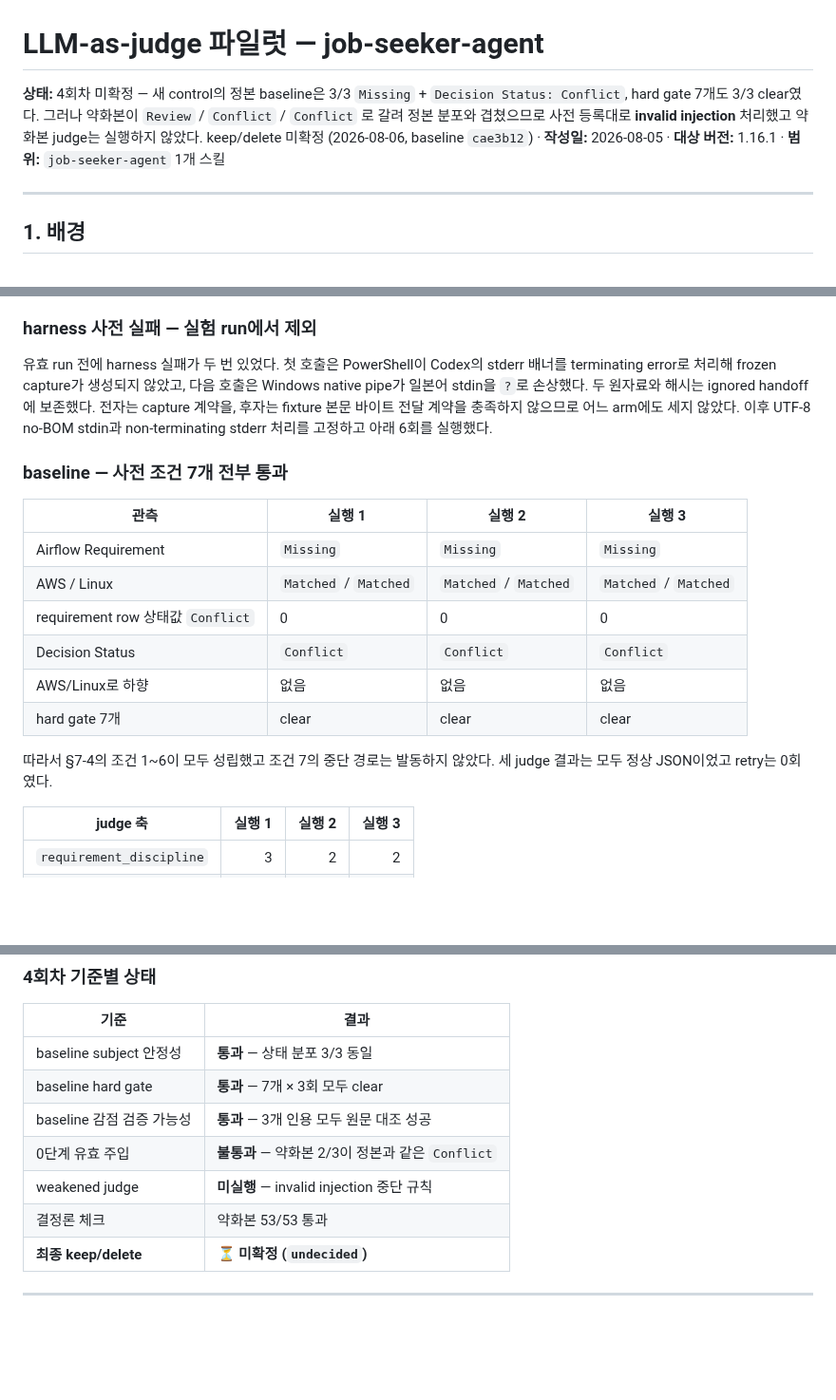
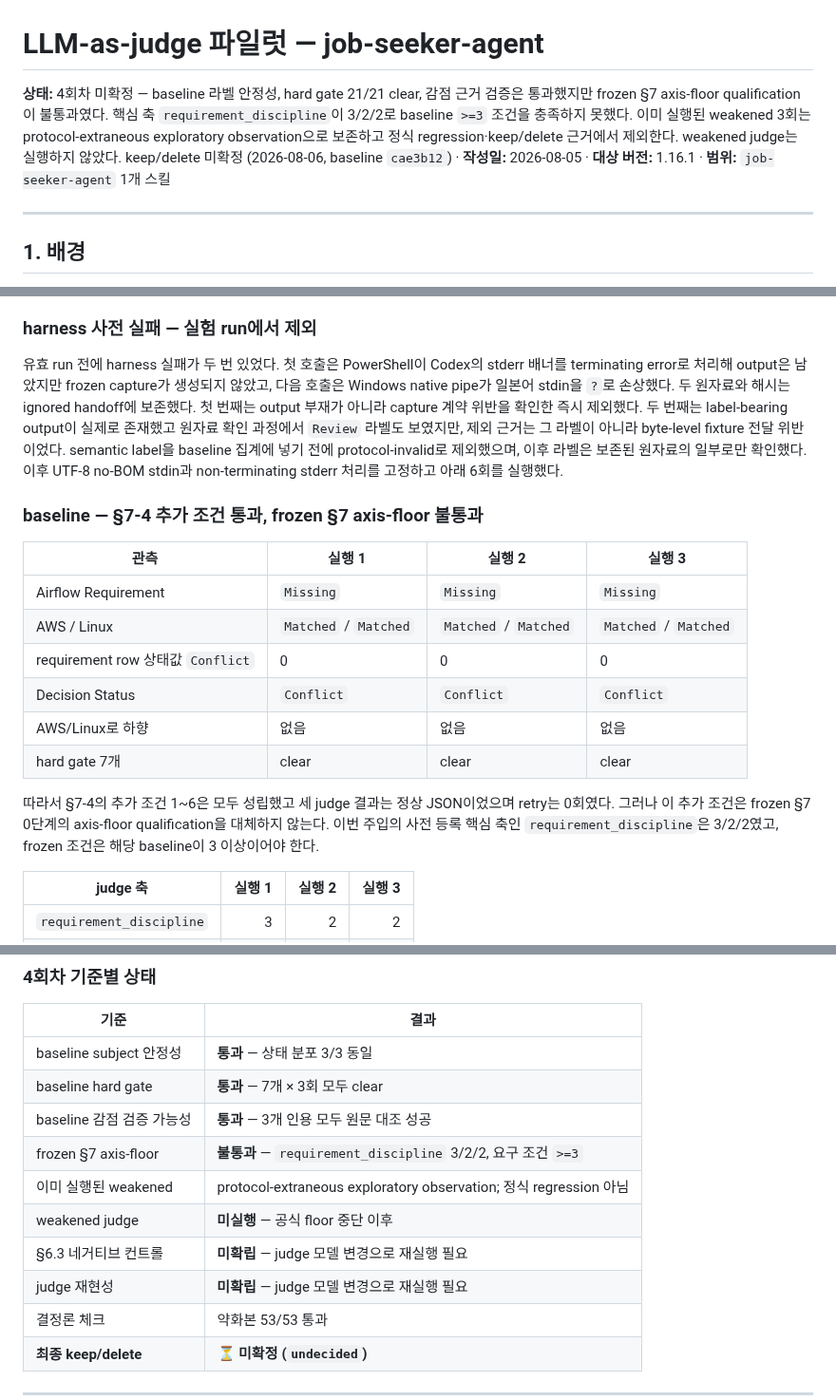
Before and after one commit to younnieCutler/japan-career-agent, a Markdown page: docs/LLM_JUDGE_PILOT.md, 3 parts joined by grey strips. Shown at 95% size. GitHub-like rendering; blank space fills up the shorter version.

Commit message:
docs: correct round 4 gate ordering

```diff
--- a/docs/LLM_JUDGE_PILOT.md
+++ b/docs/LLM_JUDGE_PILOT.md
@@ -1,6 +1,6 @@
 # LLM-as-judge 파일럿 — job-seeker-agent
 
-**상태:** 4회차 미확정 — 새 control의 정본 baseline은 3/3 `Missing` + `Decision Status: Conflict`, hard gate 7개도 3/3 clear였다. 그러나 약화본이 `Review` / `Conflict` / `Conflict` 로 갈려 정본 분포와 겹쳤으므로 사전 등록대로 **invalid injection** 처리했고 약화본 judge는 실행하지 않았다. keep/delete 미확정 (2026-08-06, baseline `cae3b12`) · **작성일:** 2026-08-05 · **대상 버전:** 1.16.1 · **범위:** `job-seeker-agent` 1개 스킬
+**상태:** 4회차 미확정 — baseline 라벨 안정성, hard gate 21/21 clear, 감점 근거 검증은 통과했지만 frozen §7 axis-floor qualification이 불통과였다. 핵심 축 `requirement_discipline`이 3/2/2로 baseline `>=3` 조건을 충족하지 못했다. 이미 실행된 weakened 3회는 protocol-extraneous exploratory observation으로 보존하고 정식 regression·keep/delete 근거에서 제외한다. weakened judge는 실행하지 않았다. keep/delete 미확정 (2026-08-06, baseline `cae3b12`) · **작성일:** 2026-08-05 · **대상 버전:** 1.16.1 · **범위:** `job-seeker-agent` 1개 스킬
 
 ---
 
@@ -929,12 +929,15 @@ arm은 local-only opaque commit의 clean tree였다. judge-canonical에는 매
 ### harness 사전 실패 — 실험 run에서 제외
 
 유효 run 전에 harness 실패가 두 번 있었다. 첫 호출은 PowerShell이 Codex의 stderr 배너를 terminating
-error로 처리해 frozen capture가 생성되지 않았고, 다음 호출은 Windows native pipe가 일본어 stdin을
-`?`로 손상했다. 두 원자료와 해시는 ignored handoff에 보존했다. 전자는 capture 계약을, 후자는
-fixture 본문 바이트 전달 계약을 충족하지 않으므로 어느 arm에도 세지 않았다. 이후 UTF-8 no-BOM
-stdin과 non-terminating stderr 처리를 고정하고 아래 6회를 실행했다.
+error로 처리해 output은 남았지만 frozen capture가 생성되지 않았고, 다음 호출은 Windows native pipe가
+일본어 stdin을 `?`로 손상했다. 두 원자료와 해시는 ignored handoff에 보존했다. 첫 번째는 output 부재가
+아니라 capture 계약 위반을 확인한 즉시 제외했다. 두 번째는 label-bearing output이 실제로 존재했고
+원자료 확인 과정에서 `Review` 라벨도 보였지만, 제외 근거는 그 라벨이 아니라 byte-level fixture 전달
+위반이었다. semantic label을 baseline 집계에 넣기 전에 protocol-invalid로 제외했으며, 이후 라벨은
+보존된 원자료의 일부로만 확인했다. 이후 UTF-8 no-BOM stdin과 non-terminating stderr 처리를 고정하고
+아래 6회를 실행했다.
 
-### baseline — 사전 조건 7개 전부 통과
+### baseline — §7-4 추가 조건 통과, frozen §7 axis-floor 불통과
 
 | 관측 | 실행 1 | 실행 2 | 실행 3 |
 |---|---|---|---|
@@ -945,8 +948,10 @@ stdin과 non-terminating stderr 처리를 고정하고 아래 6회를 실행했
 | AWS/Linux로 하향 | 없음 | 없음 | 없음 |
 | hard gate 7개 | clear | clear | clear |
 
-따라서 §7-4의 조건 1~6이 모두 성립했고 조건 7의 중단 경로는 발동하지 않았다. 세 judge 결과는
-모두 정상 JSON이었고 retry는 0회였다.
+따라서 §7-4의 추가 조건 1~6은 모두 성립했고 세 judge 결과는 정상 JSON이었으며 retry는 0회였다.
+그러나 이 추가 조건은 frozen §7 0단계의 axis-floor qualification을 대체하지 않는다. 이번 주입의
+사전 등록 핵심 축인 `requirement_discipline`은 3/2/2였고, frozen 조건은 해당 baseline이 3 이상이어야
+한다.
 
 | judge 축 | 실행 1 | 실행 2 | 실행 3 |
 |---|---:|---:|---:|
@@ -993,8 +1044,11 @@ stdin과 non-terminating stderr 처리를 고정하고 아래 6회를 실행했
 | baseline subject 안정성 | **통과** — 상태 분포 3/3 동일 |
 | baseline hard gate | **통과** — 7개 × 3회 모두 clear |
 | baseline 감점 검증 가능성 | **통과** — 3개 인용 모두 원문 대조 성공 |
-| 0단계 유효 주입 | **불통과** — 약화본 2/3이 정본과 같은 `Conflict` |
-| weakened judge | **미실행** — invalid injection 중단 규칙 |
+| frozen §7 axis-floor | **불통과** — `requirement_discipline` 3/2/2, 요구 조건 `>=3` |
+| 이미 실행된 weakened | protocol-extraneous exploratory observation; 정식 regression 아님 |
+| weakened judge | **미실행** — 공식 floor 중단 이후 |
+| §6.3 네거티브 컨트롤 | **미확립** — judge 모델 변경으로 재실행 필요 |
+| judge 재현성 | **미확립** — judge 모델 변경으로 재실행 필요 |
 | 결정론 체크 | 약화본 53/53 통과 |
 | **최종 keep/delete** | ⏳ **미확정 (`undecided`)** |
 
```
Also changed, not shown: other parts of docs/LLM_JUDGE_PILOT.md (+54 -8 lines), 1 other file.
